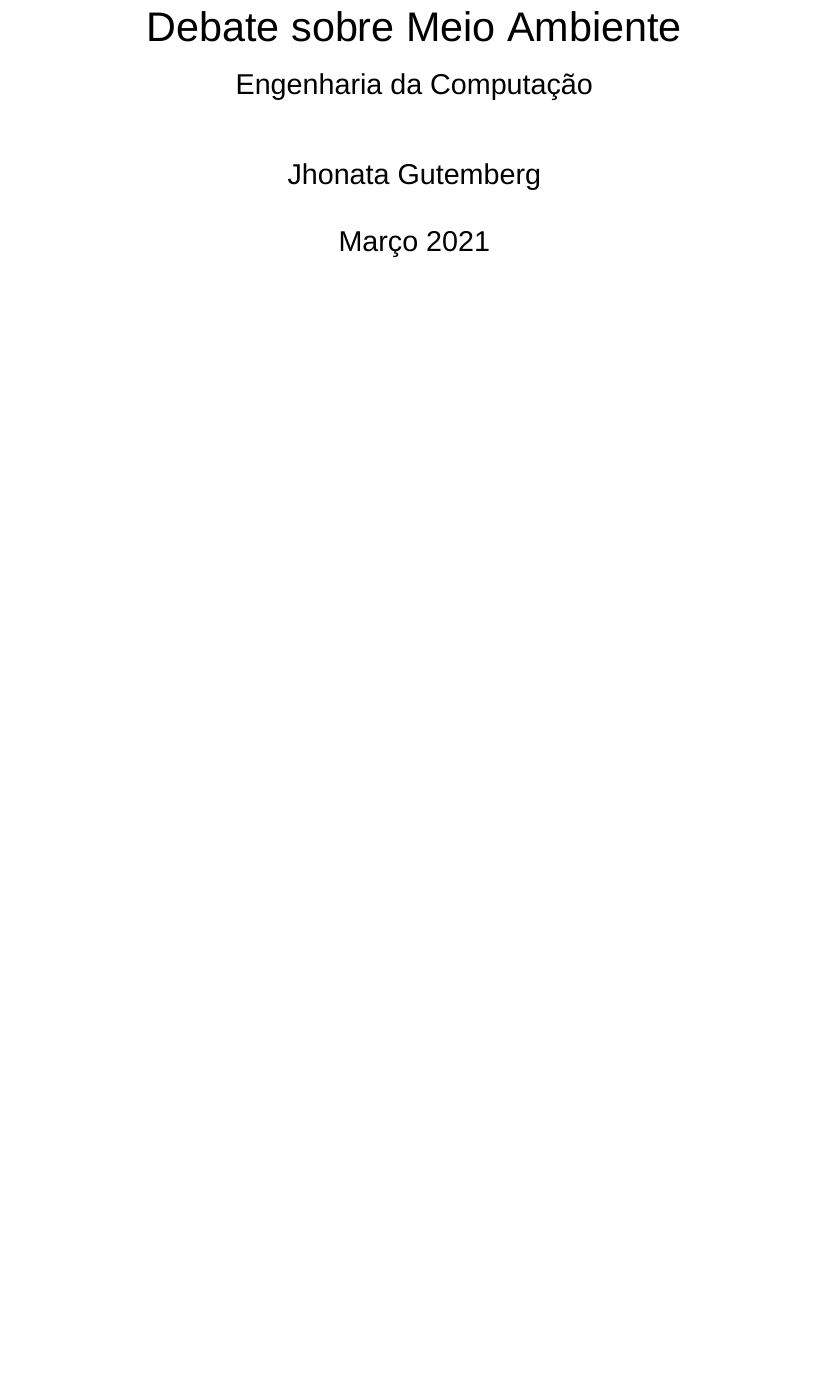
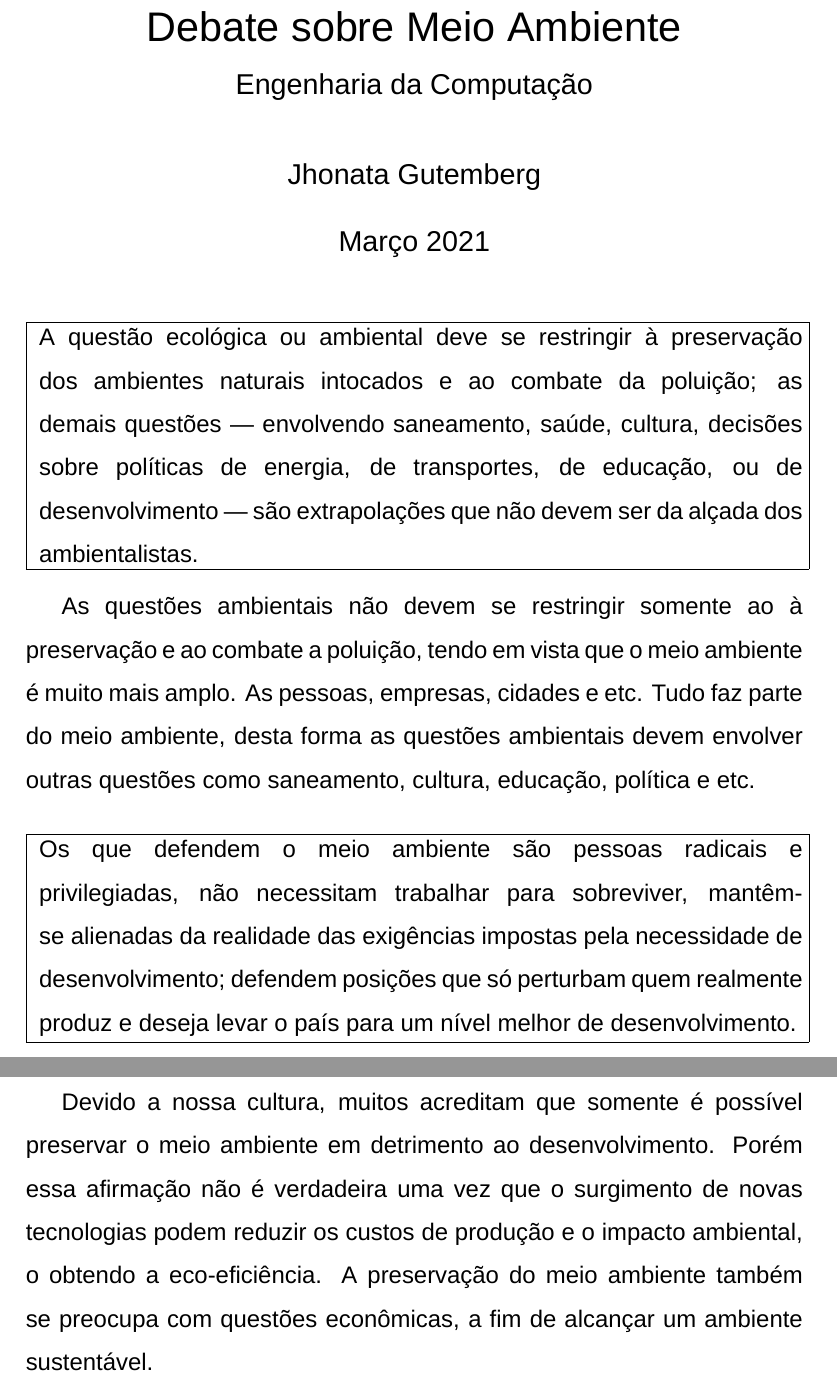
Before and after one commit to gutemberg-jhonata/latex-workshop-vscode, a LaTeX document (trabalhos-faculdade/meio-ambiente/modulo-1/PPA2/Debate sobre Meio Ambiente.tex): part of the page before the commit and two parts of pages 1 and 2 of 2 after it, the two joined at a grey line, cut so that both start at the same text, the shorter picture padded with empty space. Compiled offline with XeLaTeX; a missing font is replaced by an installed copy or a similar font.

Commit message:
Comentar sobre os pontos 1 e 2

```diff
--- a/trabalhos-faculdade/meio-ambiente/modulo-1/PPA2/Debate sobre Meio Ambiente.tex
+++ b/trabalhos-faculdade/meio-ambiente/modulo-1/PPA2/Debate sobre Meio Ambiente.tex
@@ -17,4 +17,18 @@
 
 \begin{document}
     \maketitle
-\end{document}}
+
+    \noindent\fbox{
+        \begin{minipage}{\dimexpr\textwidth-2\fboxsep-2\fboxrule\relax}
+            A questão ecológica ou ambiental deve se restringir à preservação dos ambientes naturais intocados e ao combate da poluição; as demais questões — envolvendo saneamento, saúde, cultura, decisões sobre políticas de energia, de transportes, de educação, ou de desenvolvimento — são extrapolações que não devem ser da alçada dos ambientalistas.
+        \end{minipage}} \\
+
+    \par As questões ambientais não devem se restringir somente ao à preservação e ao combate a poluição, tendo em vista que o meio ambiente é muito mais amplo. As pessoas, empresas, cidades e etc. Tudo faz parte do meio ambiente, desta forma as questões ambientais devem envolver outras questões como saneamento, cultura, educação, política e etc. \\
+
+    \noindent\fbox{
+        \begin{minipage}{\dimexpr\textwidth-2\fboxsep-2\fboxrule\relax}
+            Os que defendem o meio ambiente são pessoas radicais e privilegiadas, não necessitam trabalhar para sobreviver, mantêm-se alienadas da realidade das exigências impostas pela necessidade de desenvolvimento; defendem posições que só perturbam quem realmente produz e deseja levar o país para um nível melhor de desenvolvimento.
+        \end{minipage}} \\
+
+    \par Devido a nossa cultura, muitos acreditam que somente é possível preservar o meio ambiente em detrimento ao desenvolvimento. Porém essa afirmação não é verdadeira uma vez que o surgimento de novas tecnologias podem reduzir os custos de produção e o impacto ambiental, o obtendo a eco-eficiência. A preservação do meio ambiente também se preocupa com questões econômicas, a fim de alcançar um ambiente sustentável.
+\end{document}
```
